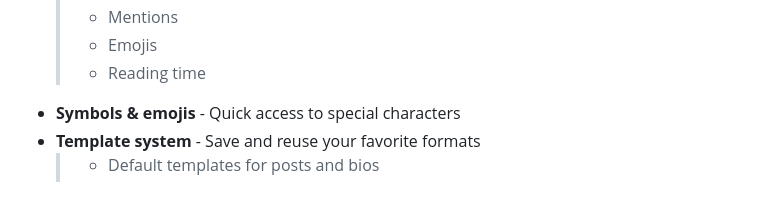
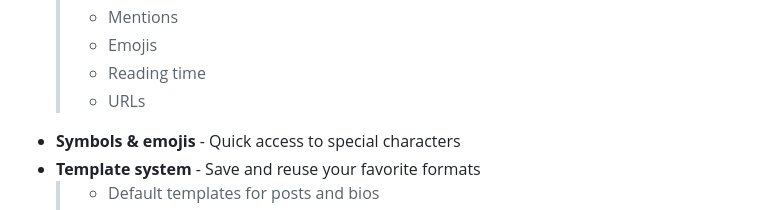
Before and after one commit to Syyysco/Typerflip, a Markdown page: README.md, the part around the change. GitHub-like rendering.

```diff
--- a/README.md
+++ b/README.md
@@ -67,6 +67,7 @@
   > - Mentions
   > - Emojis
   > - Reading time
+  > - URLs
 - **Symbols & emojis** - Quick access to special characters
 - **Template system** - Save and reuse your favorite formats
   > - Default templates for posts and bios
```
Also changed, not shown: LÉEME.md (+1 -0 lines).
